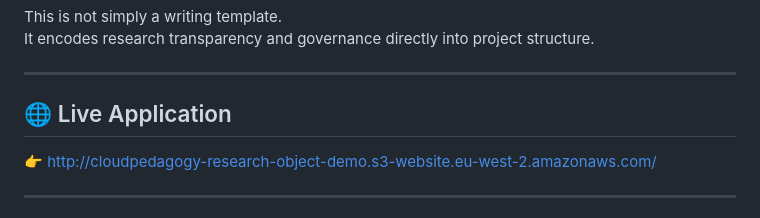
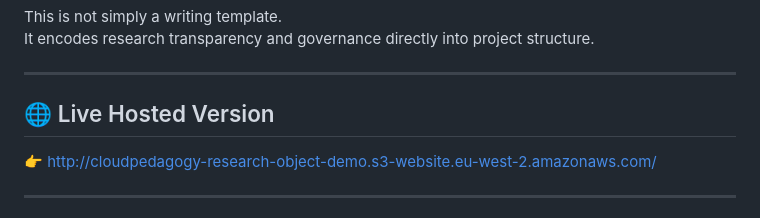
Before and after one commit to cloudpedagogy/cloudpedagogy-research-object-template, a Markdown page: README.md, the part around the change. Drawn GitHub-style.

```diff
--- a/README.md
+++ b/README.md
@@ -25,7 +25,7 @@ structure.
 
 ---
 
-## 🌐 Live Application
+## 🌐 Live Hosted Version
 
 👉 http://cloudpedagogy-research-object-demo.s3-website.eu-west-2.amazonaws.com/
 
```
